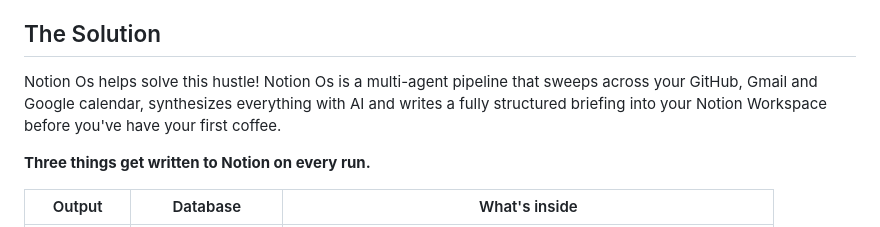
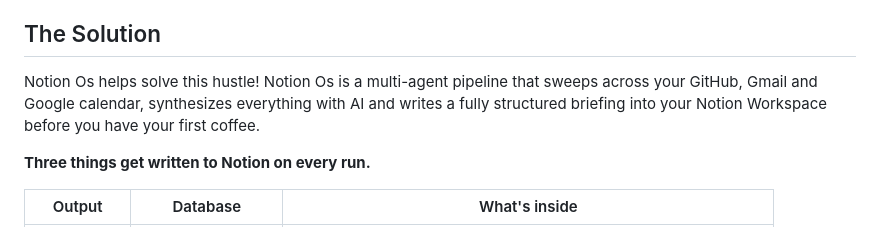
Before and after one commit to lupamo/notion-os, a Markdown page: README.md, the part around the change. GitHub-like rendering.

Commit message:
Fix typo in README.md for clarity in the solution description

```diff
--- a/README.md
+++ b/README.md
@@ -22,7 +22,7 @@ A typical morning would go like this:
 
 ## The Solution
 Notion Os helps solve this hustle!
-Notion Os is a multi-agent pipeline that sweeps across your GitHub, Gmail and Google calendar, synthesizes everything with AI and writes a fully structured briefing into your Notion Workspace before you've have your first coffee.
+Notion Os is a multi-agent pipeline that sweeps across your GitHub, Gmail and Google calendar, synthesizes everything with AI and writes a fully structured briefing into your Notion Workspace before you have your first coffee.
 
 
 **Three things get written to Notion on every run.**
```
